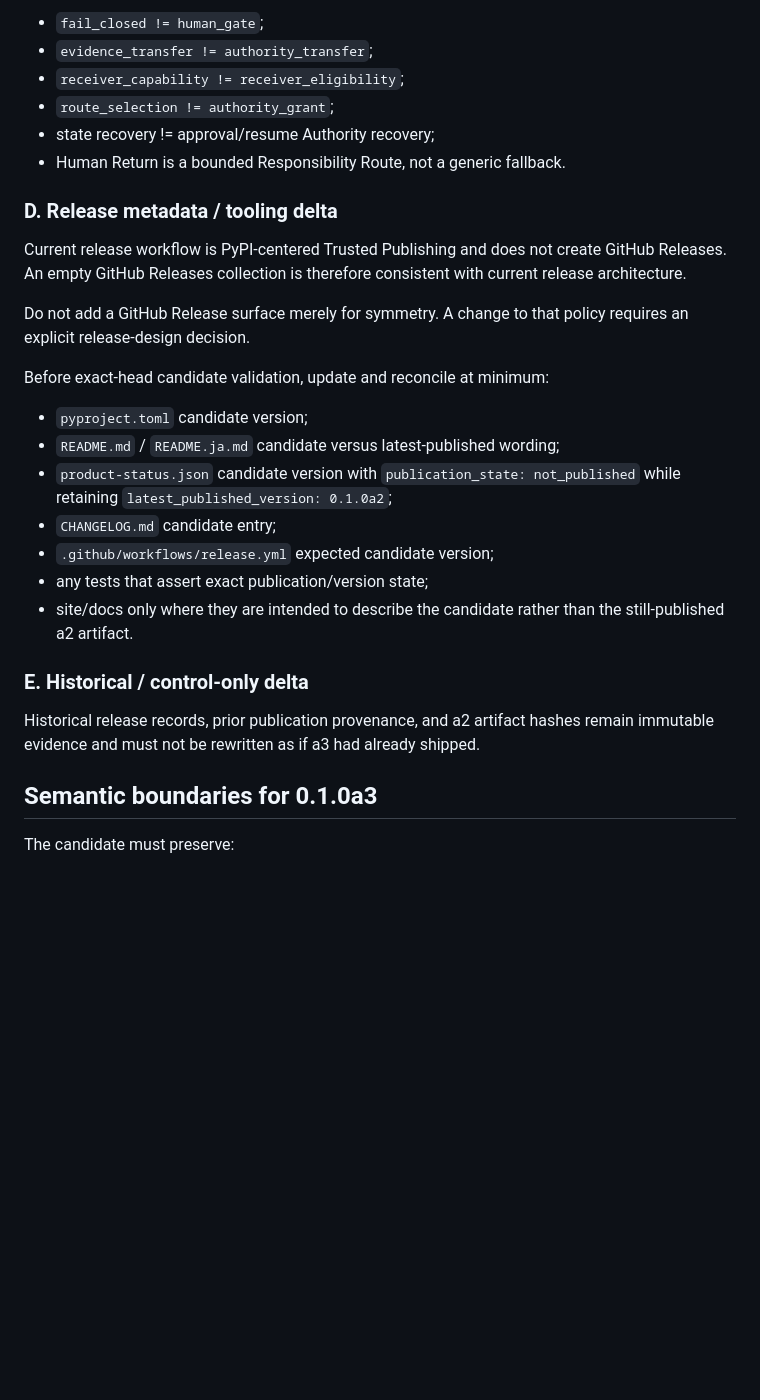
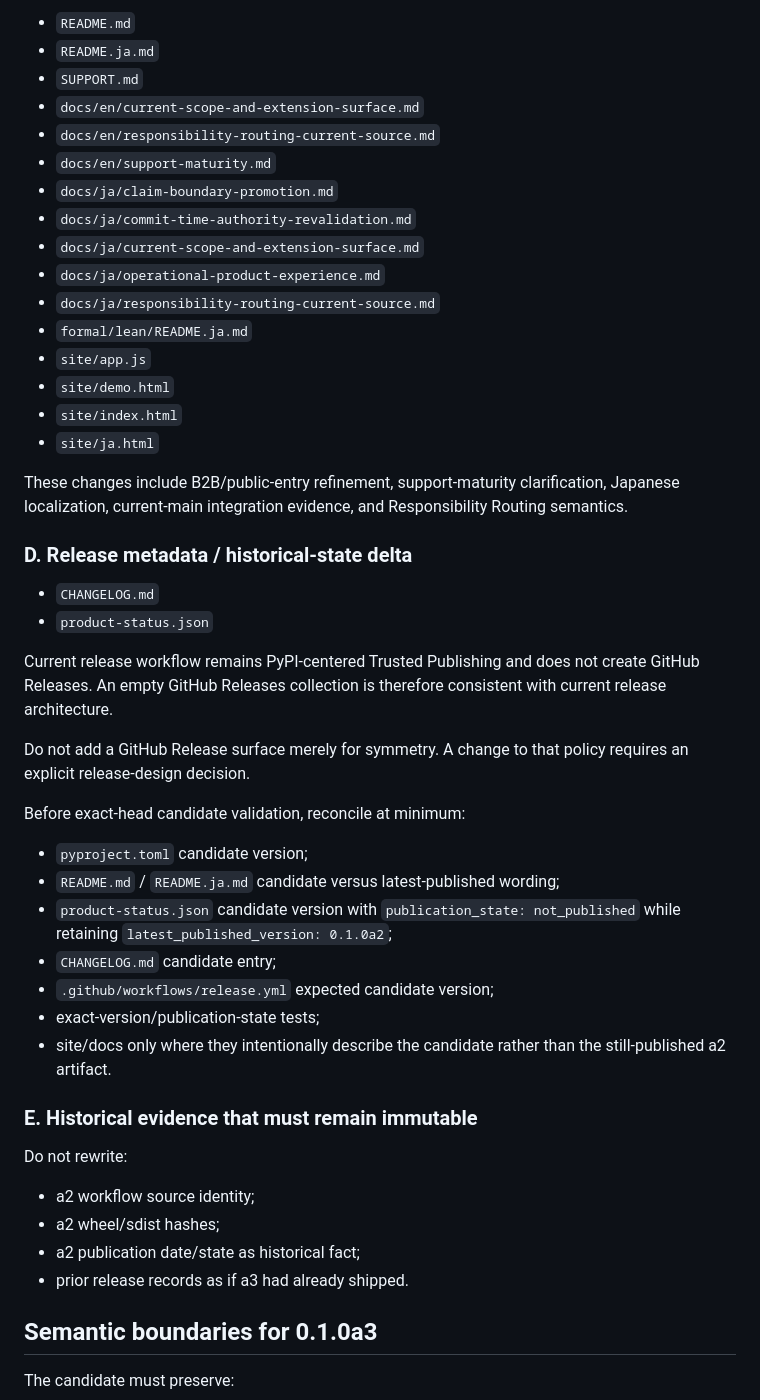
Before and after one commit to YutoriKomeiji/responsibility-pathway-os, a Markdown page: release-history/0.1.0a3-candidate.md, the part around one of its changes. Drawn GitHub-style; blank space fills up the shorter version.

Commit message:
DAN-111: freeze a2-to-a3 delta and publication safety invariants

```diff
--- a/release-history/0.1.0a3-candidate.md
+++ b/release-history/0.1.0a3-candidate.md
@@ -69,30 +81,50 @@ The current source routing notes explicitly preserve:
 
-- `fail_closed != human_gate`;
-- `evidence_transfer != authority_transfer`;
-- `receiver_capability != receiver_eligibility`;
-- `route_selection != authority_grant`;
-- state recovery != approval/resume Authority recovery;
-- Human Return is a bounded Responsibility Route, not a generic fallback.
+- `README.md`
+- `README.ja.md`
+- `SUPPORT.md`
+- `docs/en/current-scope-and-extension-surface.md`
+- `docs/en/responsibility-routing-current-source.md`
+- `docs/en/support-maturity.md`
+- `docs/ja/claim-boundary-promotion.md`
+- `docs/ja/commit-time-authority-revalidation.md`
+- `docs/ja/current-scope-and-extension-surface.md`
+- `docs/ja/operational-product-experience.md`
+- `docs/ja/responsibility-routing-current-source.md`
+- `formal/lean/README.ja.md`
+- `site/app.js`
+- `site/demo.html`
+- `site/index.html`
+- `site/ja.html`
 
-### D. Release metadata / tooling delta
+These changes include B2B/public-entry refinement, support-maturity clarification, Japanese localization, current-main integration evidence, and Responsibility Routing semantics.
 
-Current release workflow is PyPI-centered Trusted Publishing and does not create GitHub Releases. An empty GitHub Releases collection is therefore consistent with current release architecture.
+### D. Release metadata / historical-state delta
+
+- `CHANGELOG.md`
+- `product-status.json`
+
+Current release workflow remains PyPI-centered Trusted Publishing and does not create GitHub Releases. An empty GitHub Releases collection is therefore consistent with current release architecture.
 
 Do not add a GitHub Release surface merely for symmetry. A change to that policy requires an explicit release-design decision.
 
-Before exact-head candidate validation, update and reconcile at minimum:
+Before exact-head candidate validation, reconcile at minimum:
 
 - `pyproject.toml` candidate version;
 - `README.md` / `README.ja.md` candidate versus latest-published wording;
 - `product-status.json` candidate version with `publication_state: not_published` while retaining `latest_published_version: 0.1.0a2`;
 - `CHANGELOG.md` candidate entry;
 - `.github/workflows/release.yml` expected candidate version;
-- any tests that assert exact publication/version state;
-- site/docs only where they are intended to describe the candidate rather than the still-published a2 artifact.
+- exact-version/publication-state tests;
+- site/docs only where they intentionally describe the candidate rather than the still-published a2 artifact.
 
-### E. Historical / control-only delta
+### E. Historical evidence that must remain immutable
 
-Historical release records, prior publication provenance, and a2 artifact hashes remain immutable evidence and must not be rewritten as if a3 had already shipped.
+Do not rewrite:
+
+- a2 workflow source identity;
+- a2 wheel/sdist hashes;
+- a2 publication date/state as historical fact;
+- prior release records as if a3 had already shipped.
 
 ## Semantic boundaries for 0.1.0a3
 
```
Also changed, not shown: other parts of release-history/0.1.0a3-candidate.md (+46 -11 lines).
